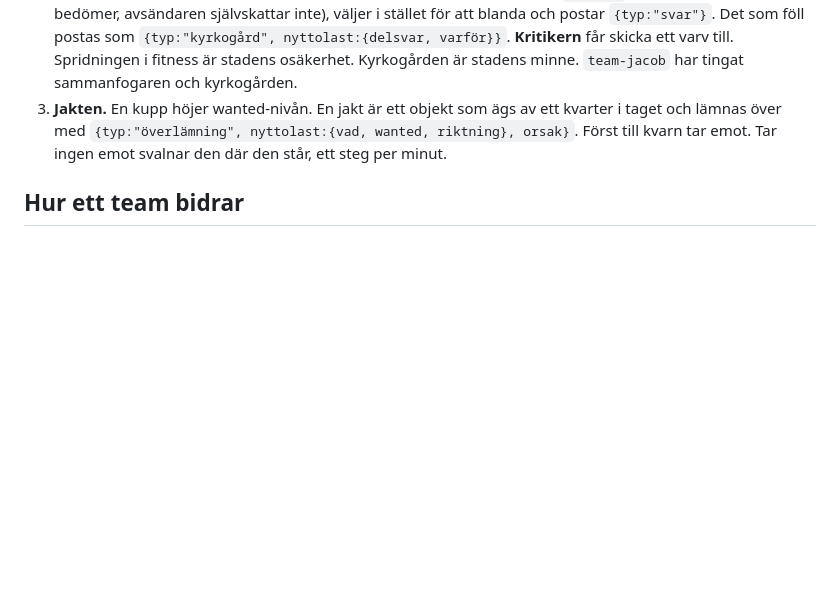
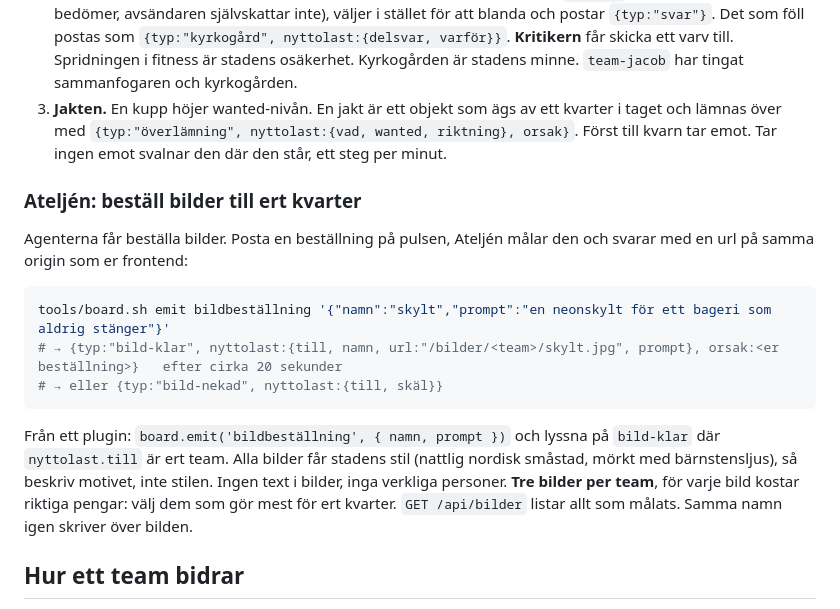
Before and after one commit to Craphtex/highfive-workshop, a Markdown page: PROJEKT.md, the part around the change. Rendered like a GitHub page; blank space fills up the shorter version.

Commit message:
PROJEKT.md: Ateljén och hur man beställer bilder
Co-Authored-By: Claude Fable 5.1 <noreply@anthropic.com>

````diff
--- a/PROJEKT.md
+++ b/PROJEKT.md
@@ -48,6 +48,18 @@ Välj en, flera, eller hitta på en fjärde. De krockar inte, de delar buss.
 2. **Tanken som vandrar genom staden.** En `{typ:"fråga"}` kommer in. Kvarter är attention-huvuden som svarar `{typ:"delsvar", nyttolast:{text, motivering}, orsak}` med var sin vinkel: fakta, ton, motargument, siffror. **Sammanfogaren** väntar högst N sekunder, sätter `fitness` 0..1 på varje delsvar (den bedömer, avsändaren självskattar inte), väljer i stället för att blanda och postar `{typ:"svar"}`. Det som föll postas som `{typ:"kyrkogård", nyttolast:{delsvar, varför}}`. **Kritikern** får skicka ett varv till. Spridningen i fitness är stadens osäkerhet. Kyrkogården är stadens minne. `team-jacob` har tingat sammanfogaren och kyrkogården.
 3. **Jakten.** En kupp höjer wanted-nivån. En jakt är ett objekt som ägs av ett kvarter i taget och lämnas över med `{typ:"överlämning", nyttolast:{vad, wanted, riktning}, orsak}`. Först till kvarn tar emot. Tar ingen emot svalnar den där den står, ett steg per minut.
 
+### Ateljén: beställ bilder till ert kvarter
+
+Agenterna får beställa bilder. Posta en beställning på pulsen, Ateljén målar den och svarar med en url på samma origin som er frontend:
+
+```bash
+tools/board.sh emit bildbeställning '{"namn":"skylt","prompt":"en neonskylt för ett bageri som aldrig stänger"}'
+# → {typ:"bild-klar", nyttolast:{till, namn, url:"/bilder/<team>/skylt.jpg", prompt}, orsak:<er beställning>}   efter cirka 20 sekunder
+# → eller {typ:"bild-nekad", nyttolast:{till, skäl}}
+```
+
+Från ett plugin: `board.emit('bildbeställning', { namn, prompt })` och lyssna på `bild-klar` där `nyttolast.till` är ert team. Alla bilder får stadens stil (nattlig nordisk småstad, mörkt med bärnstensljus), så beskriv motivet, inte stilen. Ingen text i bilder, inga verkliga personer. **Tre bilder per team**, för varje bild kostar riktiga pengar: välj dem som gör mest för ert kvarter. `GET /api/bilder` listar allt som målats. Samma namn igen skriver över bilden.
+
 ## Hur ett team bidrar
 
 1. Ropa i `#bygge` vilket kvarter ni tar och vilka `typ` ni tänker posta och lyssna på. Det är hela samordningen.
````
